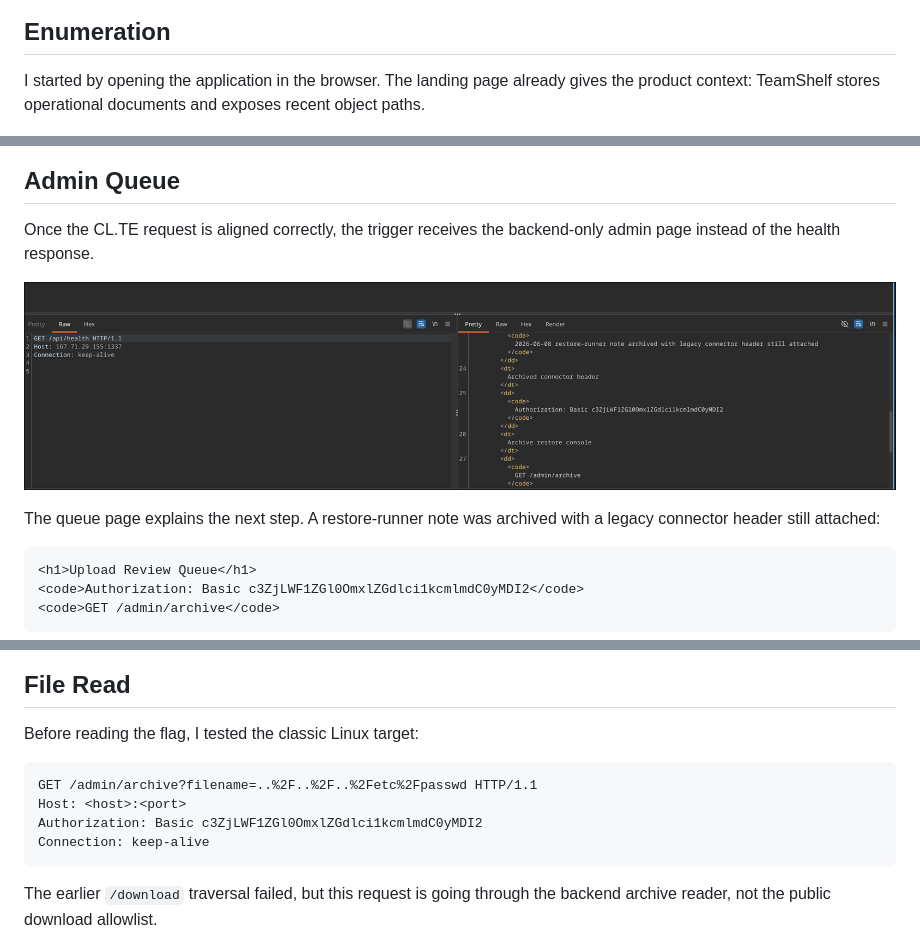
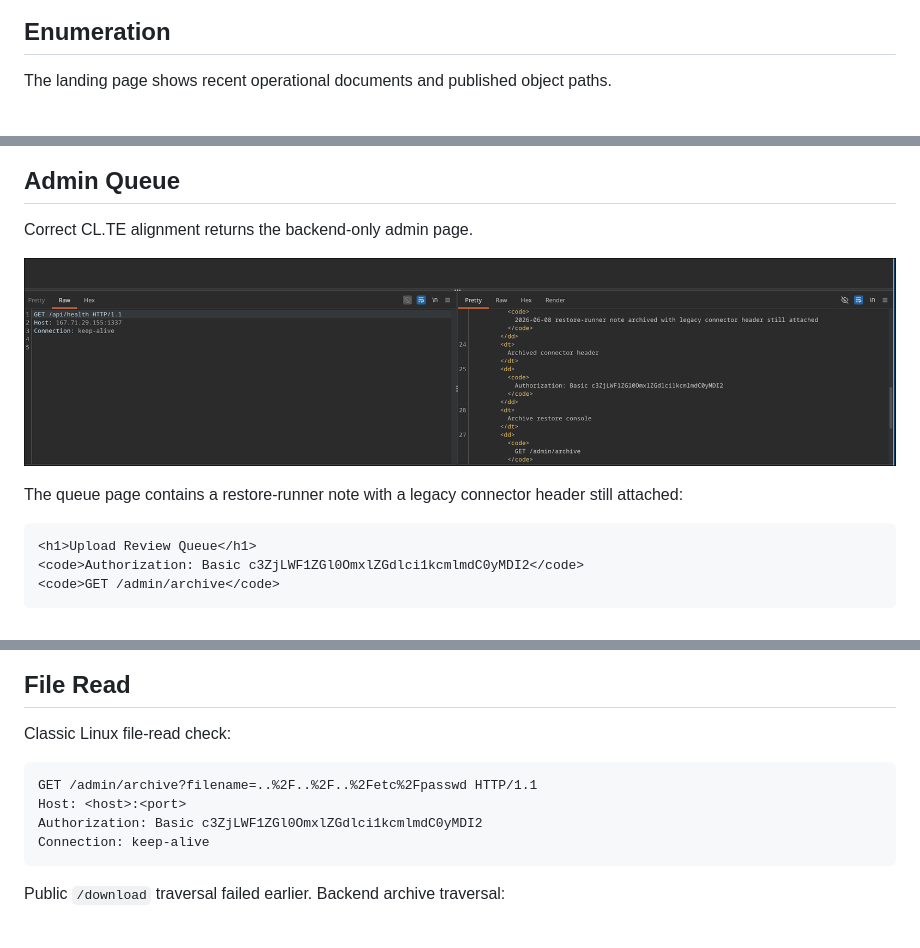
Before and after one commit to GougasseHamza/web1, a Markdown page: writeup/writeup.md, 3 parts joined by grey strips. Rendered like a GitHub page.

````diff
--- a/writeup/writeup.md
+++ b/writeup/writeup.md
@@ -33,7 +33,7 @@ The deployment has a public edge gateway in front of an internal object service.
 
 ## Enumeration
 
-I started by opening the application in the browser. The landing page already gives the product context: TeamShelf stores operational documents and exposes recent object paths.
+The landing page shows recent operational documents and published object paths.
 
 ![TeamShelf homepage](images/03-teamshelf-homepage.png)
 
@@ -155,11 +163,11 @@ Turbo Intruder can help keep a single connection, but seeing `/api/health` alone
 
 ## Admin Queue
 
-Once the CL.TE request is aligned correctly, the trigger receives the backend-only admin page instead of the health response.
+Correct CL.TE alignment returns the backend-only admin page.
 
 ![Smuggled admin queue leaks archived header](images/10-smuggled-admin-header-leak.png)
 
-The queue page explains the next step. A restore-runner note was archived with a legacy connector header still attached:
+The queue page contains a restore-runner note with a legacy connector header still attached:
 
 ```html
 <h1>Upload Review Queue</h1>
@@ -235,7 +254,7 @@ That confirms the parameter is `filename`.
 
 ## File Read
 
-Before reading the flag, I tested the classic Linux target:
+Classic Linux file-read check:
 
 ```http
 GET /admin/archive?filename=..%2F..%2F..%2Fetc%2Fpasswd HTTP/1.1
@@ -244,7 +263,7 @@ Authorization: Basic c3ZjLWF1ZGl0OmxlZGdlci1kcmlmdC0yMDI2
 Connection: keep-alive
 ```
 
-The earlier `/download` traversal failed, but this request is going through the backend archive reader, not the public download allowlist.
+Public `/download` traversal failed earlier. Backend archive traversal:
 
 ![Traversal attempt blocked outside archive reader](images/12-traversal-etc-passwd-not-found.png)
 
````
Also changed, not shown: other parts of writeup/writeup.md (+45 -28 lines).
